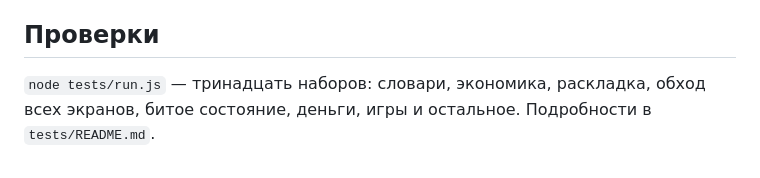
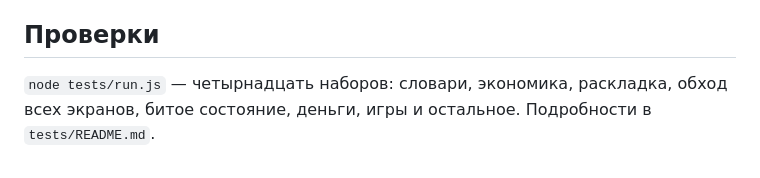
Before and after one commit to wf6zn6n9wm-ux/Shopik, a Markdown page: starshash/README.md, the part around the change. GitHub-like rendering.

Commit message:
StarsHash: в README четырнадцатый набор проверок
Co-Authored-By: Claude Opus 5 <noreply@anthropic.com>
Claude-Session: https://claude.ai/code/session_013RAzEY6UPSMffrhJcHGdAG

```diff
--- a/starshash/README.md
+++ b/starshash/README.md
@@ -83,6 +83,6 @@ Settings → Mini Apps → Configure Mini App.
 
 ## Проверки
 
-`node tests/run.js` — тринадцать наборов: словари, экономика, раскладка,
+`node tests/run.js` — четырнадцать наборов: словари, экономика, раскладка,
 обход всех экранов, битое состояние, деньги, игры и остальное.
 Подробности в `tests/README.md`.
```
